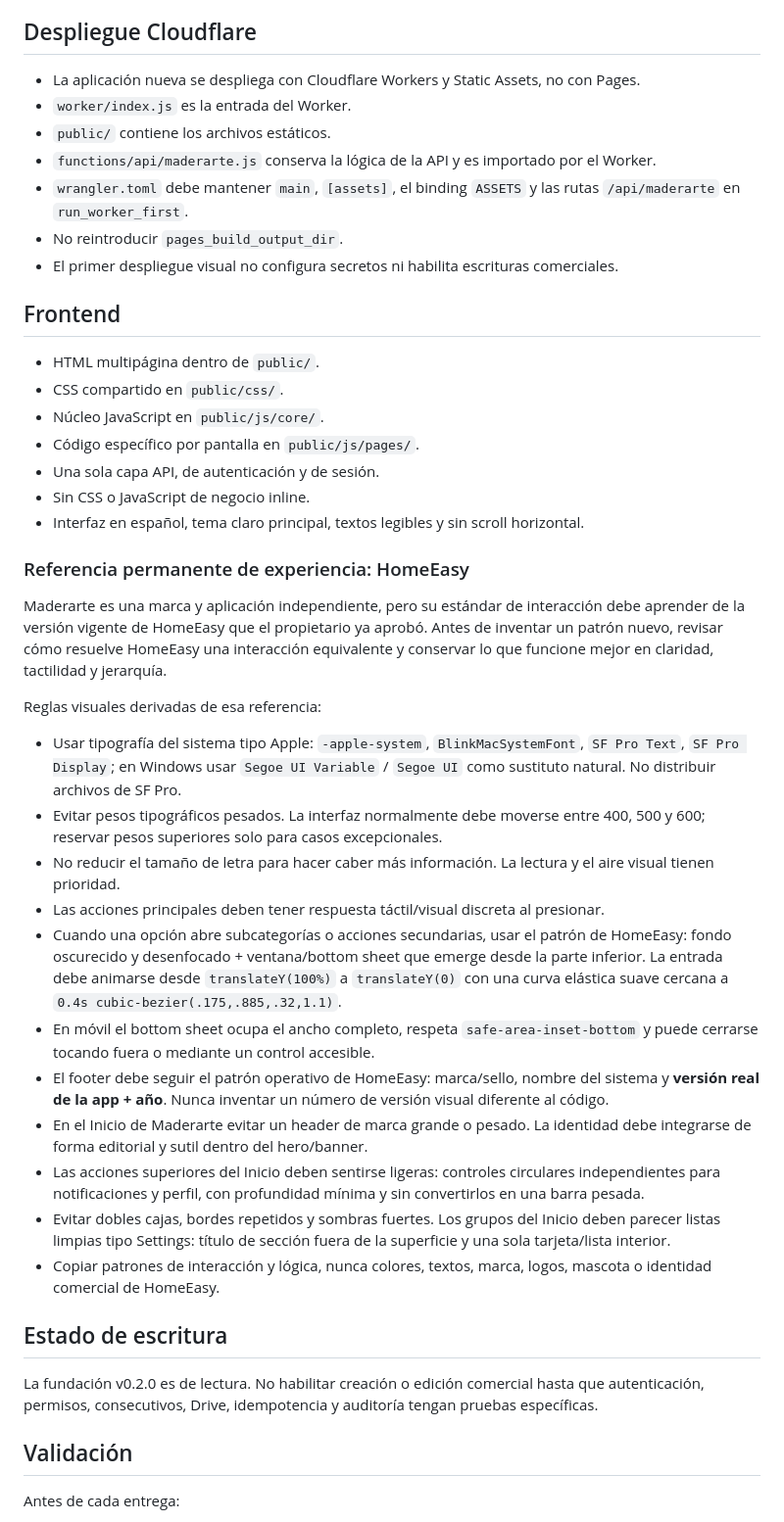
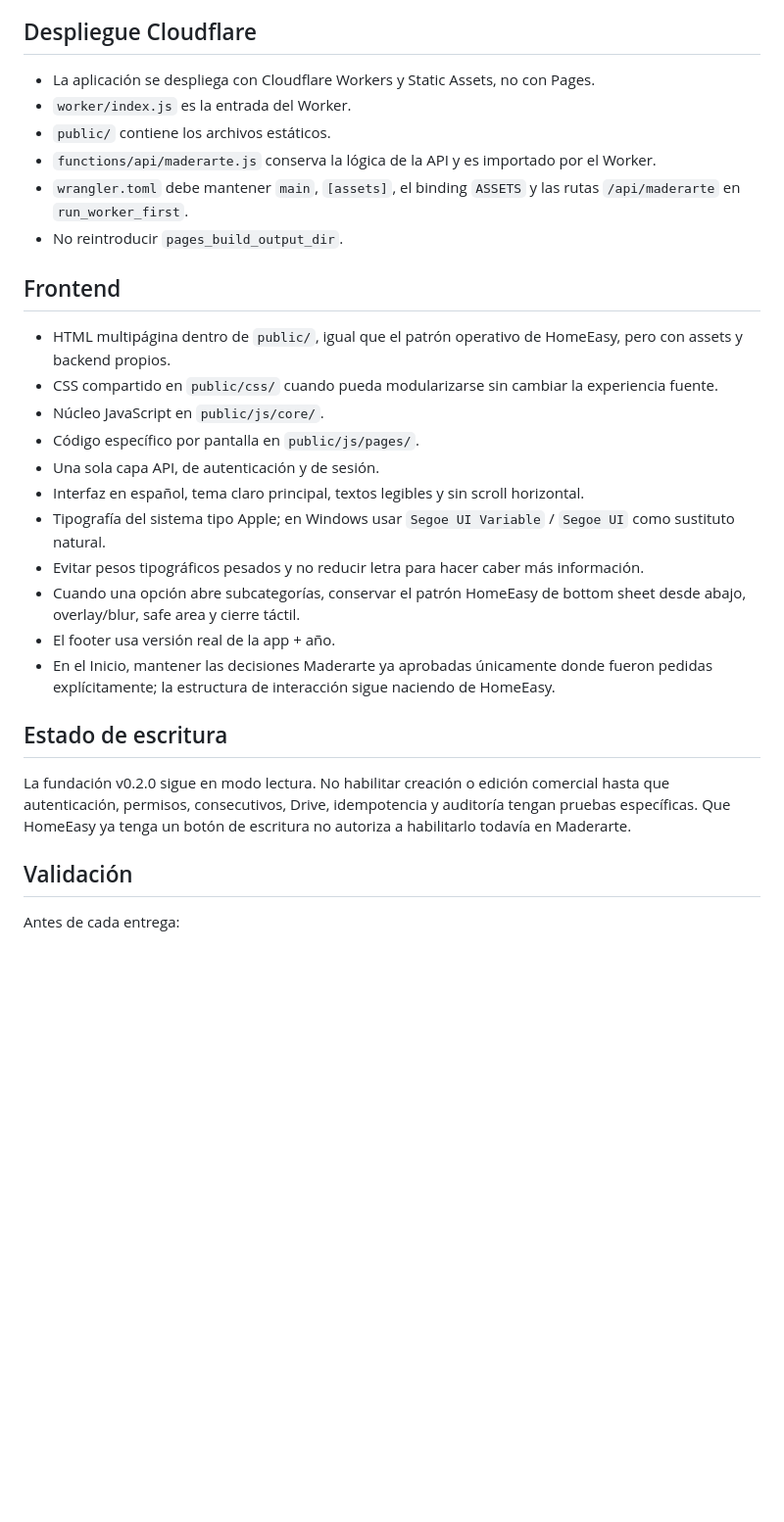
Before and after one commit to alejoherrera05-del/Maderarte-App, a Markdown page: AGENTS.md, the part around one of its changes. Shown at 98% size. Rendered like a GitHub page; blank space fills up the shorter version.

```diff
--- a/AGENTS.md
+++ b/AGENTS.md
@@ -73,45 +64,30 @@ No usar ZIPs, copias locales antiguas ni ramas locales sin publicar como fuente
 
 ## Despliegue Cloudflare
 
-- La aplicación nueva se despliega con Cloudflare Workers y Static Assets, no con Pages.
+- La aplicación se despliega con Cloudflare Workers y Static Assets, no con Pages.
 - `worker/index.js` es la entrada del Worker.
 - `public/` contiene los archivos estáticos.
 - `functions/api/maderarte.js` conserva la lógica de la API y es importado por el Worker.
 - `wrangler.toml` debe mantener `main`, `[assets]`, el binding `ASSETS` y las rutas `/api/maderarte` en `run_worker_first`.
 - No reintroducir `pages_build_output_dir`.
-- El primer despliegue visual no configura secretos ni habilita escrituras comerciales.
 
 ## Frontend
 
-- HTML multipágina dentro de `public/`.
-- CSS compartido en `public/css/`.
+- HTML multipágina dentro de `public/`, igual que el patrón operativo de HomeEasy, pero con assets y backend propios.
+- CSS compartido en `public/css/` cuando pueda modularizarse sin cambiar la experiencia fuente.
 - Núcleo JavaScript en `public/js/core/`.
 - Código específico por pantalla en `public/js/pages/`.
 - Una sola capa API, de autenticación y de sesión.
-- Sin CSS o JavaScript de negocio inline.
 - Interfaz en español, tema claro principal, textos legibles y sin scroll horizontal.
-
-### Referencia permanente de experiencia: HomeEasy
-
-Maderarte es una marca y aplicación independiente, pero su estándar de interacción debe aprender de la versión vigente de HomeEasy que el propietario ya aprobó. Antes de inventar un patrón nuevo, revisar cómo resuelve HomeEasy una interacción equivalente y conservar lo que funcione mejor en claridad, tactilidad y jerarquía.
-
-Reglas visuales derivadas de esa referencia:
-
-- Usar tipografía del sistema tipo Apple: `-apple-system`, `BlinkMacSystemFont`, `SF Pro Text`, `SF Pro Display`; en Windows usar `Segoe UI Variable` / `Segoe UI` como sustituto natural. No distribuir archivos de SF Pro.
-- Evitar pesos tipográficos pesados. La interfaz normalmente debe moverse entre 400, 500 y 600; reservar pesos superiores solo para casos excepcionales.
-- No reducir el tamaño de letra para hacer caber más información. La lectura y el aire visual tienen prioridad.
-- Las acciones principales deben tener respuesta táctil/visual discreta al presionar.
-- Cuando una opción abre subcategorías o acciones secundarias, usar el patrón de HomeEasy: fondo oscurecido y desenfocado + ventana/bottom sheet que emerge desde la parte inferior. La entrada debe animarse desde `translateY(100%)` a `translateY(0)` con una curva elástica suave cercana a `0.4s cubic-bezier(.175,.885,.32,1.1)`.
-- En móvil el bottom sheet ocupa el ancho completo, respeta `safe-area-inset-bottom` y puede cerrarse tocando fuera o mediante un control accesible.
-- El footer debe seguir el patrón operativo de HomeEasy: marca/sello, nombre del sistema y **versión real de la app + año**. Nunca inventar un número de versión visual diferente al código.
-- En el Inicio de Maderarte evitar un header de marca grande o pesado. La identidad debe integrarse de forma editorial y sutil dentro del hero/banner.
-- Las acciones superiores del Inicio deben sentirse ligeras: controles circulares independientes para notificaciones y perfil, con profundidad mínima y sin convertirlos en una barra pesada.
-- Evitar dobles cajas, bordes repetidos y sombras fuertes. Los grupos del Inicio deben parecer listas limpias tipo Settings: título de sección fuera de la superficie y una sola tarjeta/lista interior.
-- Copiar patrones de interacción y lógica, nunca colores, textos, marca, logos, mascota o identidad comercial de HomeEasy.
+- Tipografía del sistema tipo Apple; en Windows usar `Segoe UI Variable` / `Segoe UI` como sustituto natural.
+- Evitar pesos tipográficos pesados y no reducir letra para hacer caber más información.
+- Cuando una opción abre subcategorías, conservar el patrón HomeEasy de bottom sheet desde abajo, overlay/blur, safe area y cierre táctil.
+- El footer usa versión real de la app + año.
+- En el Inicio, mantener las decisiones Maderarte ya aprobadas únicamente donde fueron pedidas explícitamente; la estructura de interacción sigue naciendo de HomeEasy.
 
 ## Estado de escritura
 
-La fundación v0.2.0 es de lectura. No habilitar creación o edición comercial hasta que autenticación, permisos, consecutivos, Drive, idempotencia y auditoría tengan pruebas específicas.
+La fundación v0.2.0 sigue en modo lectura. No habilitar creación o edición comercial hasta que autenticación, permisos, consecutivos, Drive, idempotencia y auditoría tengan pruebas específicas. Que HomeEasy ya tenga un botón de escritura no autoriza a habilitarlo todavía en Maderarte.
 
 ## Validación
 
```
Also changed, not shown: other parts of AGENTS.md (+25 -34 lines).
